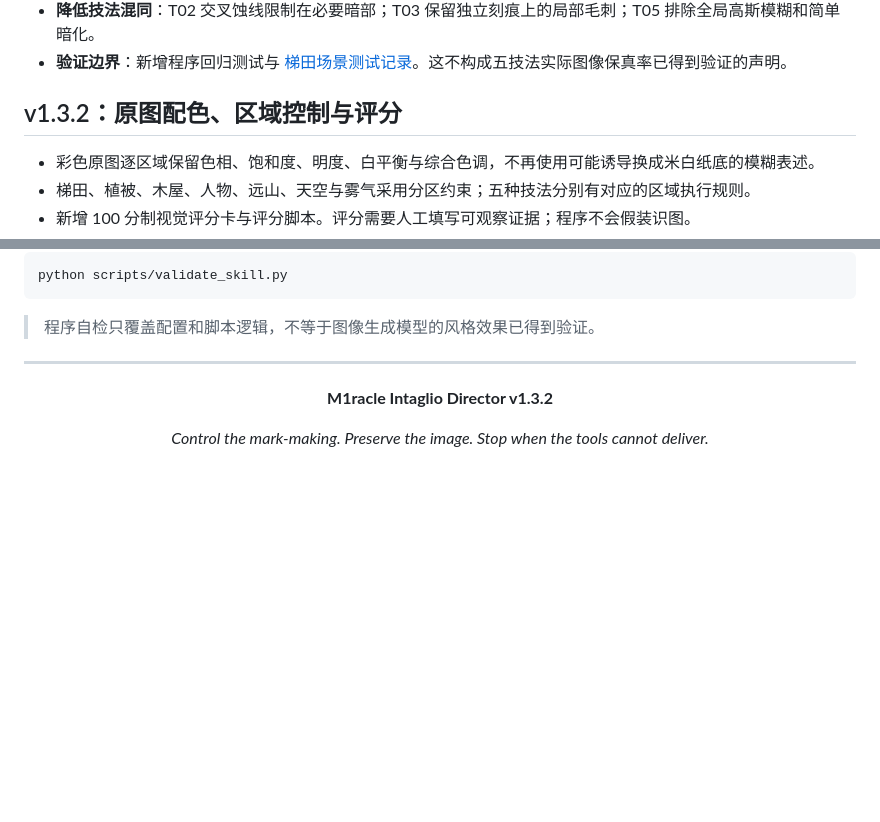
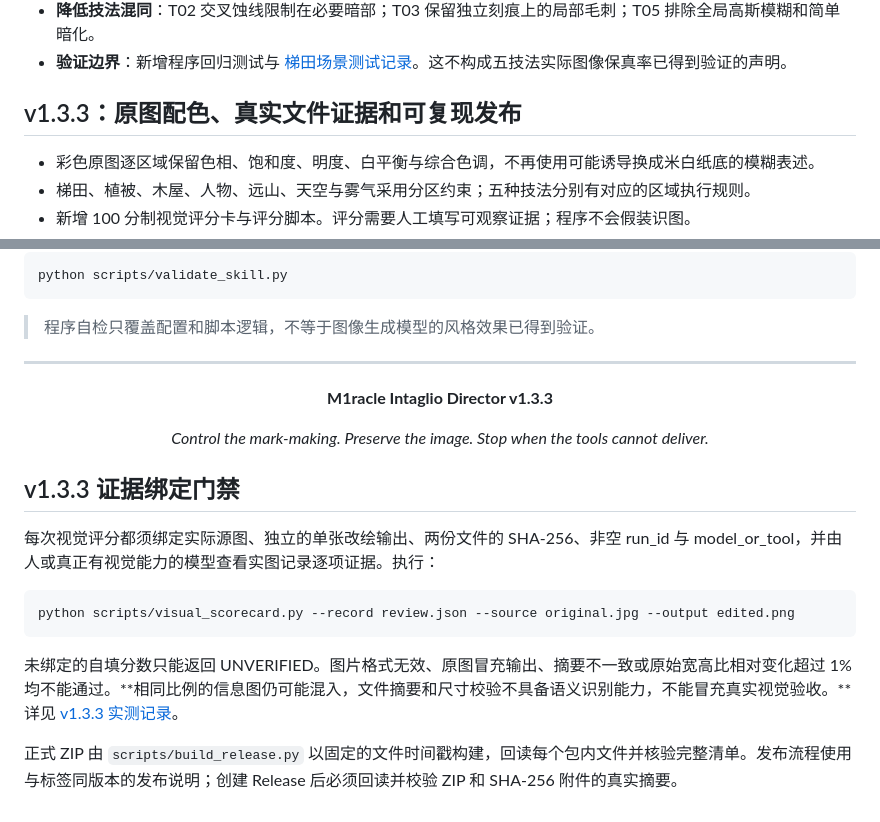
Before and after one commit to ldohgfsdu/m1racle-visual-director, a Markdown page: README.md, 2 parts joined by grey strips. Drawn GitHub-style; blank space fills up the shorter version.

Commit message:
docs: clarify scored visual evidence limitations in README.md

````diff
--- a/README.md
+++ b/README.md
@@ -155,7 +155,7 @@ python scripts/compare_techniques.py \
 - **降低技法混同**：T02 交叉蚀线限制在必要暗部；T03 保留独立刻痕上的局部毛刺；T05 排除全局高斯模糊和简单暗化。
 - **验证边界**：新增程序回归测试与 [梯田场景测试记录](docs/field-test-20261109.md)。这不构成五技法实际图像保真率已得到验证的声明。
 
-## v1.3.2：原图配色、区域控制与评分
+## v1.3.3：原图配色、真实文件证据和可复现发布
 
 - 彩色原图逐区域保留色相、饱和度、明度、白平衡与综合色调，不再使用可能诱导换成米白纸底的模糊表述。
 - 梯田、植被、木屋、人物、远山、天空与雾气采用分区约束；五种技法分别有对应的区域执行规则。
@@ -199,8 +199,21 @@ python scripts/validate_skill.py
 
 <div align="center">
 
-**M1racle Intaglio Director v1.3.2**
+**M1racle Intaglio Director v1.3.3**
 
 *Control the mark-making. Preserve the image. Stop when the tools cannot deliver.*
 
 </div>
+
+
+## v1.3.3 证据绑定门禁
+
+每次视觉评分都须绑定实际源图、独立的单张改绘输出、两份文件的 SHA-256、非空 run_id 与 model_or_tool，并由人或真正有视觉能力的模型查看实图记录逐项证据。执行：
+
+```bash
+python scripts/visual_scorecard.py --record review.json --source original.jpg --output edited.png
+```
+
+未绑定的自填分数只能返回 UNVERIFIED。图片格式无效、原图冒充输出、摘要不一致或原始宽高比相对变化超过 1% 均不能通过。**相同比例的信息图仍可能混入，文件摘要和尺寸校验不具备语义识别能力，不能冒充真实视觉验收。**详见 [v1.3.3 实测记录](docs/field-test-v133.md)。
+
+正式 ZIP 由 `scripts/build_release.py` 以固定的文件时间戳构建，回读每个包内文件并核验完整清单。发布流程使用与标签同版本的发布说明；创建 Release 后必须回读并校验 ZIP 和 SHA-256 附件的真实摘要。
````
